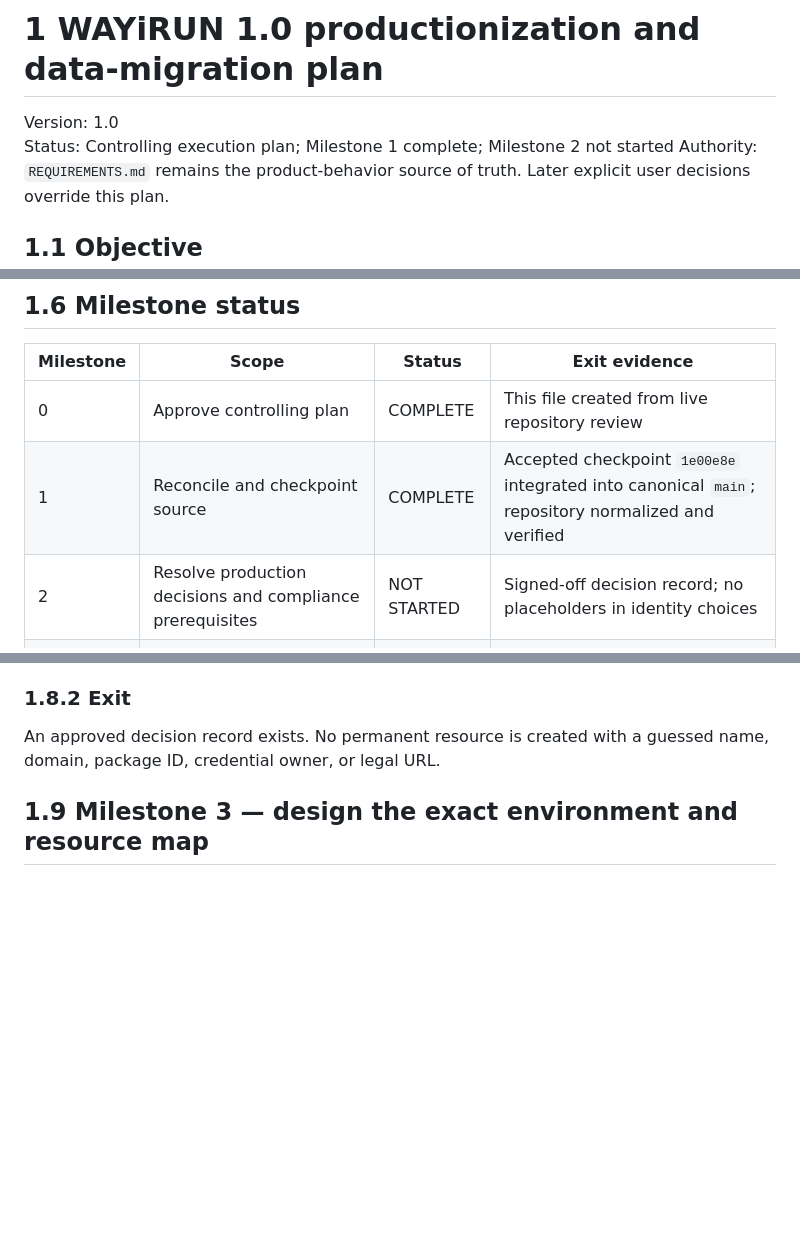
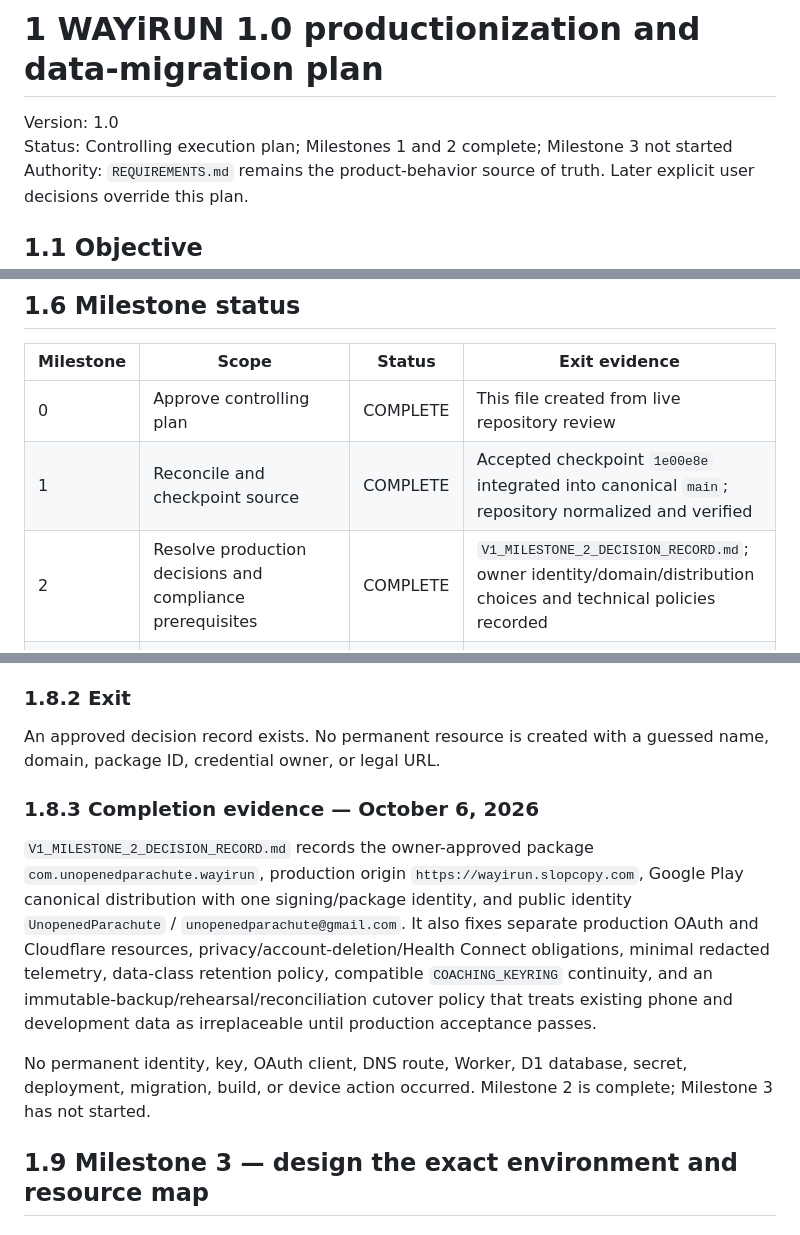
Before and after one commit to ShootPara/WAYiRUN, a Markdown page: WAYIRUN_V1_PRODUCTIONIZATION_PLAN.md, 3 parts joined by grey strips. Drawn GitHub-style; blank space fills up the shorter version.

Commit message:
Record V1 production decisions

```diff
--- a/WAYIRUN_V1_PRODUCTIONIZATION_PLAN.md
+++ b/WAYIRUN_V1_PRODUCTIONIZATION_PLAN.md
@@ -1,7 +1,7 @@
 # 1 WAYiRUN 1.0 productionization and data-migration plan
 
 Version: 1.0
-Status: Controlling execution plan; Milestone 1 complete; Milestone 2 not started
+Status: Controlling execution plan; Milestones 1 and 2 complete; Milestone 3 not started
 Authority: `REQUIREMENTS.md` remains the product-behavior source of truth. Later explicit user decisions override this plan.
 
 ## 1.1 Objective
@@ -91,7 +91,7 @@ Milestone 2 must resolve and record these decisions before permanent identities
 | --- | --- | --- | --- |
 | 0 | Approve controlling plan | COMPLETE | This file created from live repository review |
 | 1 | Reconcile and checkpoint source | COMPLETE | Accepted checkpoint `1e00e8e` integrated into canonical `main`; repository normalized and verified |
-| 2 | Resolve production decisions and compliance prerequisites | NOT STARTED | Signed-off decision record; no placeholders in identity choices |
+| 2 | Resolve production decisions and compliance prerequisites | COMPLETE | `V1_MILESTONE_2_DECISION_RECORD.md`; owner identity/domain/distribution choices and technical policies recorded |
 | 3 | Design exact environment/resource map | NOT STARTED | Reviewed development/production mapping and rollback boundaries |
 | 4 | Implement environment-safe Worker configuration | NOT STARTED | Tests prove dev/prod target isolation and origin correctness |
 | 5 | Promote the functional Android app into release | NOT STARTED | Release compiles with production-bound configuration and no debug shell |
@@ -150,6 +150,12 @@ The approved checkpoint was committed as `1e00e8e`. GitHub's canonical/default b
 ### 1.8.2 Exit
 
 An approved decision record exists. No permanent resource is created with a guessed name, domain, package ID, credential owner, or legal URL.
+
+### 1.8.3 Completion evidence — October 6, 2026
+
+`V1_MILESTONE_2_DECISION_RECORD.md` records the owner-approved package `com.unopenedparachute.wayirun`, production origin `https://wayirun.slopcopy.com`, Google Play canonical distribution with one signing/package identity, and public identity `UnopenedParachute` / `unopenedparachute@gmail.com`. It also fixes separate production OAuth and Cloudflare resources, privacy/account-deletion/Health Connect obligations, minimal redacted telemetry, data-class retention policy, compatible `COACHING_KEYRING` continuity, and an immutable-backup/rehearsal/reconciliation cutover policy that treats existing phone and development data as irreplaceable until production acceptance passes.
+
+No permanent identity, key, OAuth client, DNS route, Worker, D1 database, secret, deployment, migration, build, or device action occurred. Milestone 2 is complete; Milestone 3 has not started.
 
 ## 1.9 Milestone 3 — design the exact environment and resource map
 
```
Also changed, not shown: other parts of WAYIRUN_V1_PRODUCTIONIZATION_PLAN.md (+1 -1 lines), CURRENT_STATE.md (+5 -1 lines), V1_MILESTONE_2_DECISION_RECORD.md (added, +102 -0 lines).
